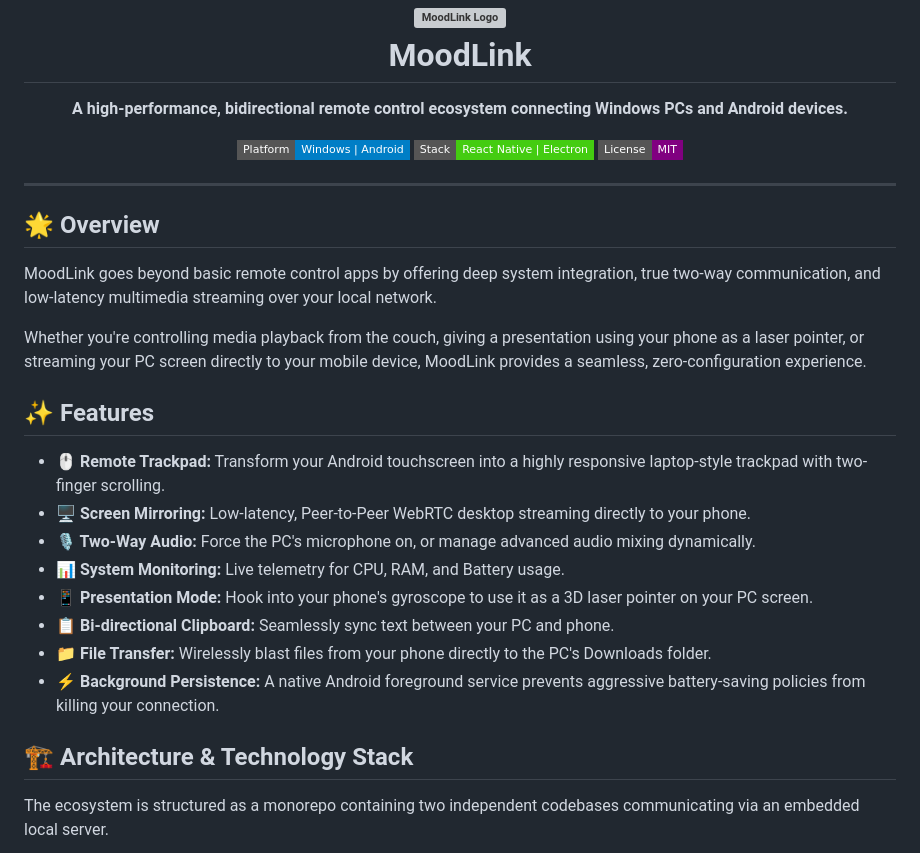
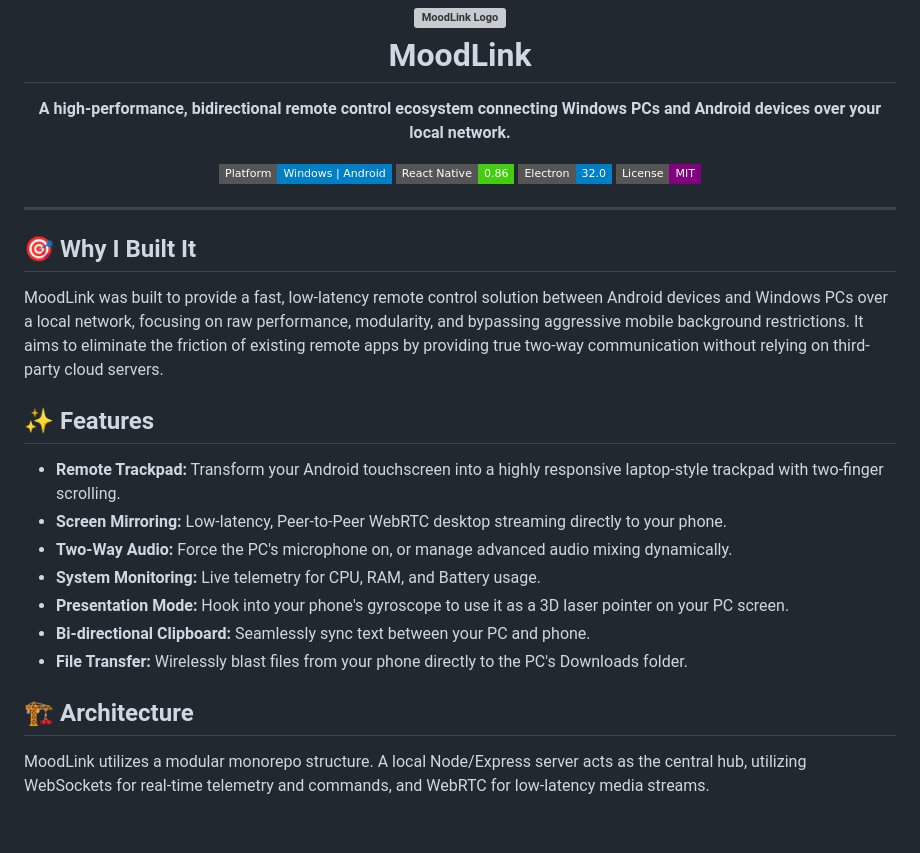
Before and after one commit to Moodlood/moodlink, a Markdown page: README.md, the part around one of its changes. Drawn GitHub-style; badges without logos; blank space fills up the shorter version; grey boxes are pictures that could not be loaded.

```diff
--- a/README.md
+++ b/README.md
@@ -4,35 +4,33 @@
 </h1>
 
 <p align="center">
-  <b>A high-performance, bidirectional remote control ecosystem connecting Windows PCs and Android devices.</b>
+  <b>A high-performance, bidirectional remote control ecosystem connecting Windows PCs and Android devices over your local network.</b>
 </p>
 
 <p align="center">
   <img src="https://img.shields.io/badge/Platform-Windows%20%7C%20Android-blue?style=flat-square" alt="Platform">
-  <img src="https://img.shields.io/badge/Stack-React%20Native%20%7C%20Electron-brightgreen?style=flat-square" alt="Stack">
+  <img src="https://img.shields.io/badge/React%20Native-0.86-brightgreen?style=flat-square" alt="React Native">
+  <img src="https://img.shields.io/badge/Electron-32.0-blue?style=flat-square" alt="Electron">
   <img src="https://img.shields.io/badge/License-MIT-purple?style=flat-square" alt="License">
 </p>
 
 ---
 
-## 🌟 Overview
+## 🎯 Why I Built It
 
-MoodLink goes beyond basic remote control apps by offering deep system integration, true two-way communication, and low-latency multimedia streaming over your local network.
-
-Whether you're controlling media playback from the couch, giving a presentation using your phone as a laser pointer, or streaming your PC screen directly to your mobile device, MoodLink provides a seamless, zero-configuration experience.
+MoodLink was built to provide a fast, low-latency remote control solution between Android devices and Windows PCs over a local network, focusing on raw performance, modularity, and bypassing aggressive mobile background restrictions. It aims to eliminate the friction of existing remote apps by providing true two-way communication without relying on third-party cloud servers.
 
 ## ✨ Features
 
-- **🖱️ Remote Trackpad:** Transform your Android touchscreen into a highly responsive laptop-style trackpad with two-finger scrolling.
-- **🖥️ Screen Mirroring:** Low-latency, Peer-to-Peer WebRTC desktop streaming directly to your phone.
-- **🎙️ Two-Way Audio:** Force the PC's microphone on, or manage advanced audio mixing dynamically.
-- **📊 System Monitoring:** Live telemetry for CPU, RAM, and Battery usage.
-- **📱 Presentation Mode:** Hook into your phone's gyroscope to use it as a 3D laser pointer on your PC screen.
-- **📋 Bi-directional Clipboard:** Seamlessly sync text between your PC and phone.
-- **📁 File Transfer:** Wirelessly blast files from your phone directly to the PC's Downloads folder.
-- **⚡ Background Persistence:** A native Android foreground service prevents aggressive battery-saving policies from killing your connection.
+- **Remote Trackpad:** Transform your Android touchscreen into a highly responsive laptop-style trackpad with two-finger scrolling.
+- **Screen Mirroring:** Low-latency, Peer-to-Peer WebRTC desktop streaming directly to your phone.
+- **Two-Way Audio:** Force the PC's microphone on, or manage advanced audio mixing dynamically.
+- **System Monitoring:** Live telemetry for CPU, RAM, and Battery usage.
+- **Presentation Mode:** Hook into your phone's gyroscope to use it as a 3D laser pointer on your PC screen.
+- **Bi-directional Clipboard:** Seamlessly sync text between your PC and phone.
+- **File Transfer:** Wirelessly blast files from your phone directly to the PC's Downloads folder.
 
-## 🏗️ Architecture & Technology Stack
+## 🏗️ Architecture
 
-The ecosystem is structured as a monorepo containing two independent codebases communicating via an embedded local server.
+MoodLink utilizes a modular monorepo structure. A local Node/Express server acts as the central hub, utilizing WebSockets for real-time telemetry and commands, and WebRTC for low-latency media streams.
 
```
Also changed, not shown: other parts of README.md (+45 -33 lines), docs/mockups/android_remote_mockup.png (added), docs/mockups/desktop_dashboard_mockup.png (added).
